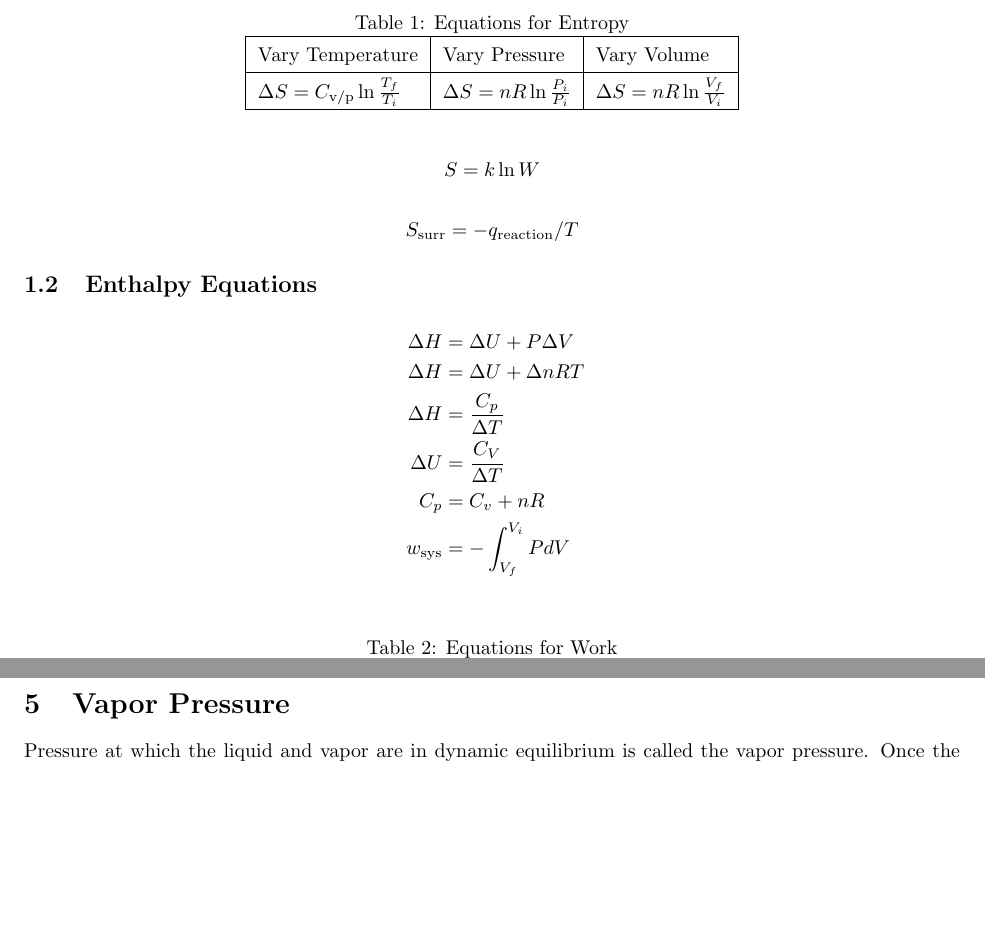
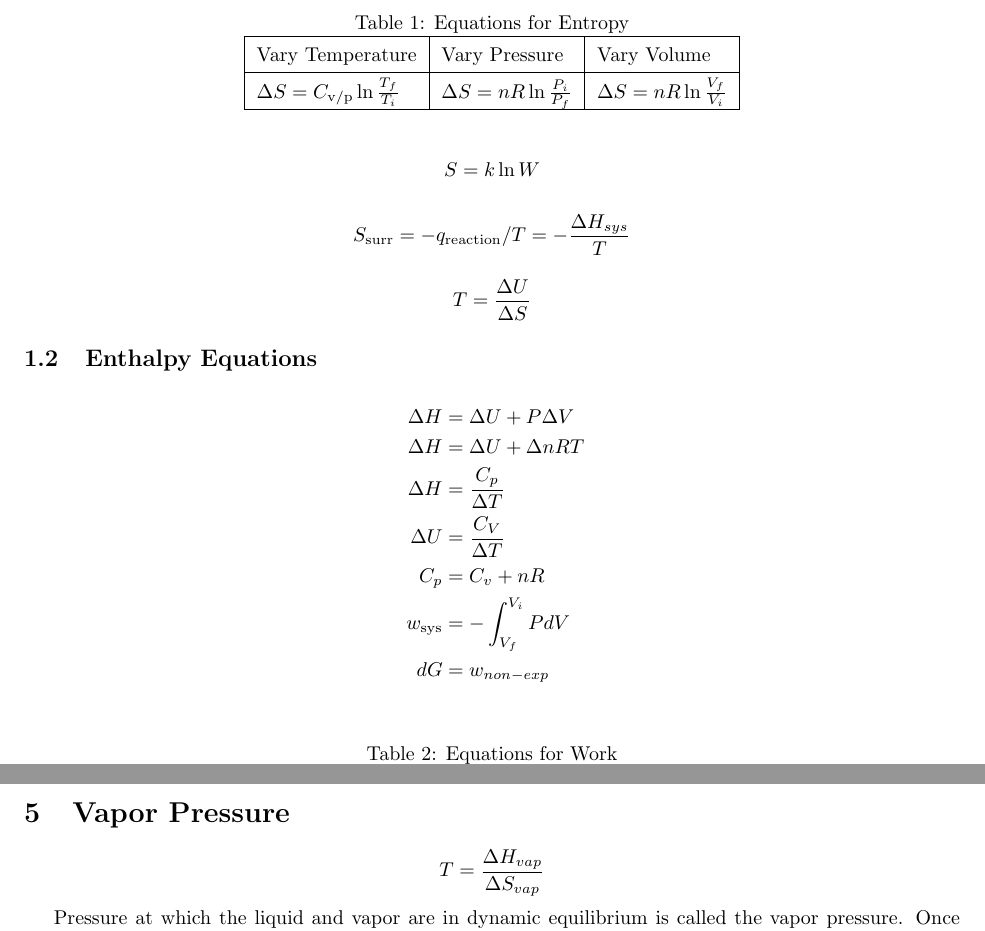
Before and after one commit to iota-sigma-pi/Chem-172, a LaTeX document (Chemistry.tex): two parts of pages 1 and 3 of 4 before the commit and two parts of pages 1 and 3 of 5 after it, joined at a grey line, cut so that both start at the same text, the shorter picture padded with empty space. Compiled offline with pdfLaTeX.

Commit message:
added additional notes

```diff
--- a/Chemistry.tex
+++ b/Chemistry.tex
@@ -32,7 +32,7 @@
 \hline
 Vary Temperature & Vary Pressure & Vary Volume   \\
 \hline
-$\Delta S = C_\text{v/p}\ln{\frac{T_f}{T_i}}$   & $\Delta S = nR\ln{\frac{P_i}{P_i}}$ & $\Delta S = nR\ln{\frac{V_f}{V_i}}$ \\
+$\Delta S = C_\text{v/p}\ln{\frac{T_f}{T_i}}$   & $\Delta S = nR\ln{\frac{P_i}{P_f}}$ & $\Delta S = nR\ln{\frac{V_f}{V_i}}$ \\
 \hline
 \end{tabular}
 \end{table}
@@ -41,10 +41,13 @@ $\Delta S = C_\text{v/p}\ln{\frac{T_f}{T_i}}$   & $\Delta S = nR\ln{\frac{P_i}{P
 S = k\ln{W}
 \end{equation*}
 
+\begin{equation*}
+S_{\text{surr}} = - q_{\text{reaction}}/T = - \frac{\Delta H_{sys}}{T}
+\end{equation*}
 
-\begin{equation*}
-S_{\text{surr}} = - q_{\text{reaction}}/T
-\end{equation*}
+\[
+T = \frac{\Delta U}{\Delta S}
+\]
 
 
 
@@ -62,7 +65,9 @@ S_{\text{surr}} = - q_{\text{reaction}}/T
 \
 C_p &= C_v + nR\\
 \
-w_\text{sys} & = - \int_{V_f}^{V_i} P dV
+w_\text{sys} & = - \int_{V_f}^{V_i} P dV\\
+\
+dG & = w_{non-exp}\\
 \end{split}
 \end{align*}
 
@@ -170,6 +175,9 @@ $\Delta U$ is same for paths that start and end point. $w_{rev} > w_{irr}$
 \]
 
 \section{Vapor Pressure}
+\[
+T = \frac{\Delta H_{vap}}{\Delta S_{vap}}
+\]
 
 Pressure at which the liquid and vapor are in dynamic equilibrium is called the vapor pressure. Once the external pressure meets the vapor pressure at that temperature, the liquid will start to boil. Hence, the vapor pressure is dependent on the temperature, and the boiling point is dependent on external pressure. Note that these two relationships are not the same. \\
 \\
```
Also changed, not shown: Chemistry.pdf.
